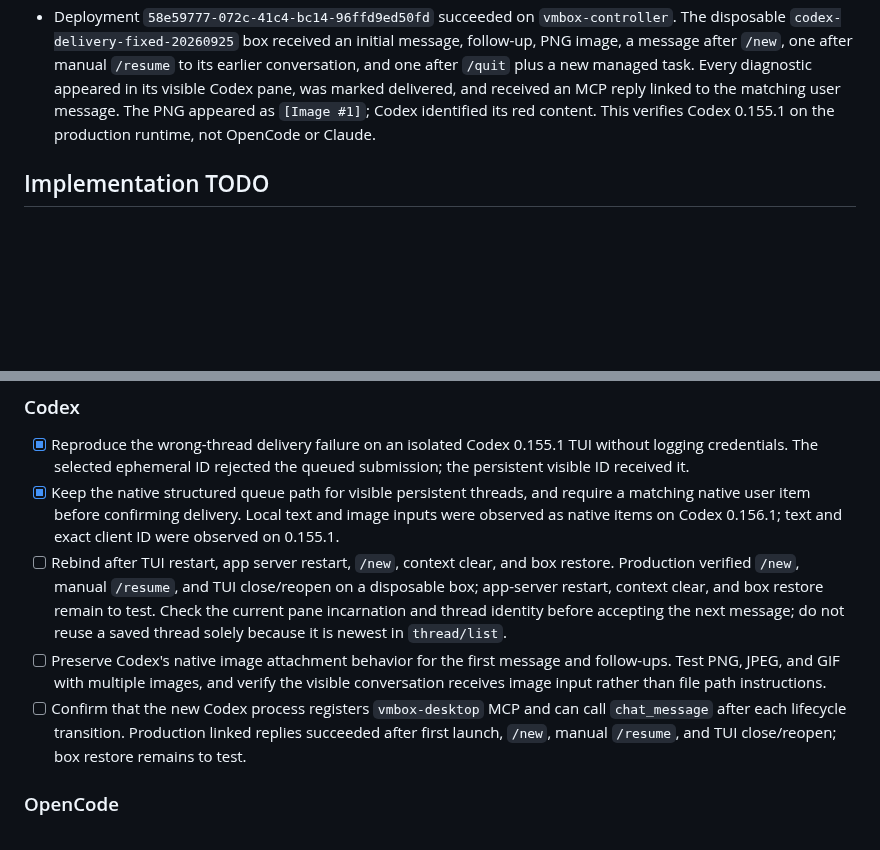
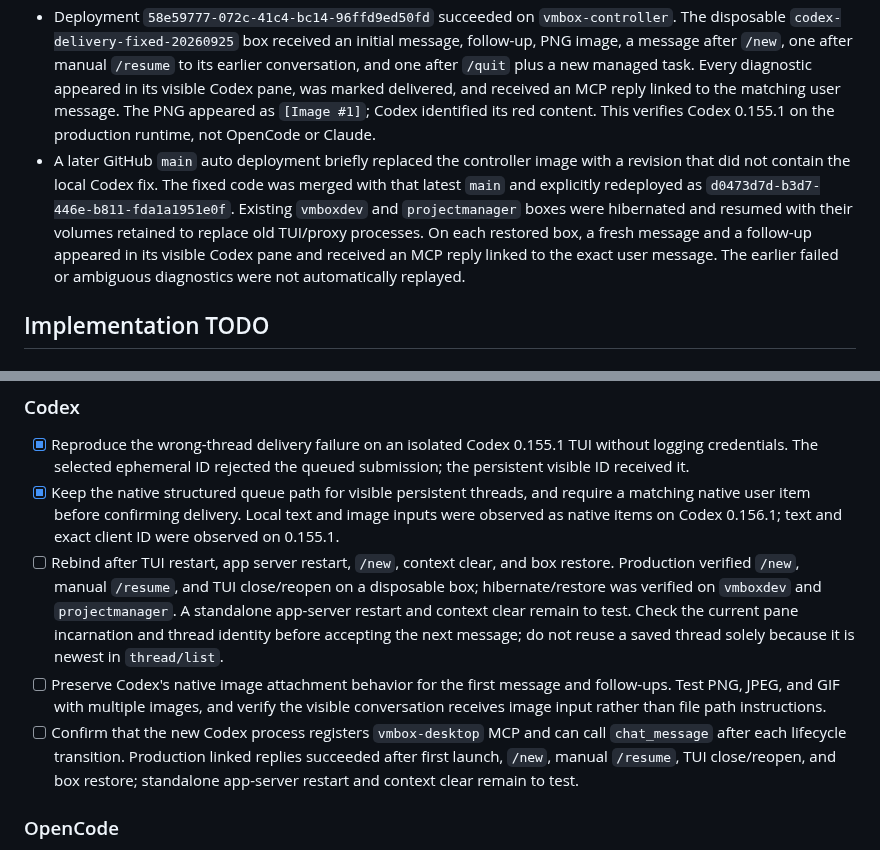
Before and after one commit to 0xikarus/vbox, a Markdown page: docs/CHAT-DELIVERY-RESILIENCE-TODO.md, 2 parts joined by grey strips. Rendered like a GitHub page; blank space fills up the shorter version.

Commit message:
Record restored user box Codex delivery verification

```diff
--- a/docs/CHAT-DELIVERY-RESILIENCE-TODO.md
+++ b/docs/CHAT-DELIVERY-RESILIENCE-TODO.md
@@ -18,6 +18,7 @@ Status: Codex correction deployed and verified on a disposable production box; c
 - Commit `63963c3` changed Codex follow-ups from visible TUI submission to `thread/queue/add`. The earlier delivery path removed the inbox event after `queuedSubmission.id` was returned. That response proved queue acceptance, not that the visible TUI consumed the message.
 - An isolated Codex 0.155.1 TUI reproduced the thread mismatch. Its visible conversation was persistent, but a later `thread/start` response on the same TUI connection described an auxiliary ephemeral thread. The proxy selected that later ID; `thread/queue/add` rejected it with `ephemeral thread does not support queued submissions`. Queueing the same diagnostic to the persistent thread reached the visible TUI and produced a native `userMessage` with the exact client message ID. The proxy now ignores ephemeral thread responses, and the Codex path waits for a matching native user item before confirming delivery.
 - Deployment `58e59777-072c-41c4-bc14-96ffd9ed50fd` succeeded on `vmbox-controller`. The disposable `codex-delivery-fixed-20260925` box received an initial message, follow-up, PNG image, a message after `/new`, one after manual `/resume` to its earlier conversation, and one after `/quit` plus a new managed task. Every diagnostic appeared in its visible Codex pane, was marked delivered, and received an MCP reply linked to the matching user message. The PNG appeared as `[Image #1]`; Codex identified its red content. This verifies Codex 0.155.1 on the production runtime, not OpenCode or Claude.
+- A later GitHub `main` auto deployment briefly replaced the controller image with a revision that did not contain the local Codex fix. The fixed code was merged with that latest `main` and explicitly redeployed as `d0473d7d-b3d7-446e-b811-fda1a1951e0f`. Existing `vmboxdev` and `projectmanager` boxes were hibernated and resumed with their volumes retained to replace old TUI/proxy processes. On each restored box, a fresh message and a follow-up appeared in its visible Codex pane and received an MCP reply linked to the exact user message. The earlier failed or ambiguous diagnostics were not automatically replayed.
 
 ## Implementation TODO
 
@@ -33,9 +34,9 @@ Status: Codex correction deployed and verified on a disposable production box; c
 
 - [x] Reproduce the wrong-thread delivery failure on an isolated Codex 0.155.1 TUI without logging credentials. The selected ephemeral ID rejected the queued submission; the persistent visible ID received it.
 - [x] Keep the native structured queue path for visible persistent threads, and require a matching native user item before confirming delivery. Local text and image inputs were observed as native items on Codex 0.156.1; text and exact client ID were observed on 0.155.1.
-- [ ] Rebind after TUI restart, app server restart, `/new`, context clear, and box restore. Production verified `/new`, manual `/resume`, and TUI close/reopen on a disposable box; app-server restart, context clear, and box restore remain to test. Check the current pane incarnation and thread identity before accepting the next message; do not reuse a saved thread solely because it is newest in `thread/list`.
+- [ ] Rebind after TUI restart, app server restart, `/new`, context clear, and box restore. Production verified `/new`, manual `/resume`, and TUI close/reopen on a disposable box; hibernate/restore was verified on `vmboxdev` and `projectmanager`. A standalone app-server restart and context clear remain to test. Check the current pane incarnation and thread identity before accepting the next message; do not reuse a saved thread solely because it is newest in `thread/list`.
 - [ ] Preserve Codex's native image attachment behavior for the first message and follow-ups. Test PNG, JPEG, and GIF with multiple images, and verify the visible conversation receives image input rather than file path instructions.
-- [ ] Confirm that the new Codex process registers `vmbox-desktop` MCP and can call `chat_message` after each lifecycle transition. Production linked replies succeeded after first launch, `/new`, manual `/resume`, and TUI close/reopen; box restore remains to test.
+- [ ] Confirm that the new Codex process registers `vmbox-desktop` MCP and can call `chat_message` after each lifecycle transition. Production linked replies succeeded after first launch, `/new`, manual `/resume`, TUI close/reopen, and box restore; standalone app-server restart and context clear remain to test.
 
 ### OpenCode
 
```
Also changed, not shown: docs/CHAT-HARNESS-MATRIX.md (+1 -1 lines).
